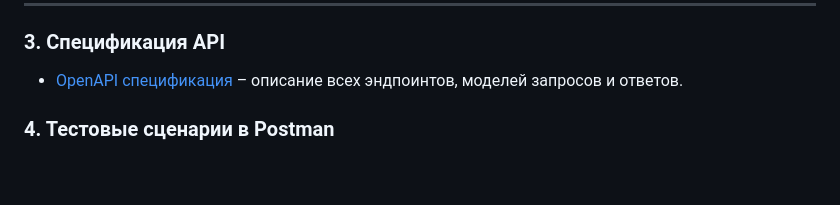
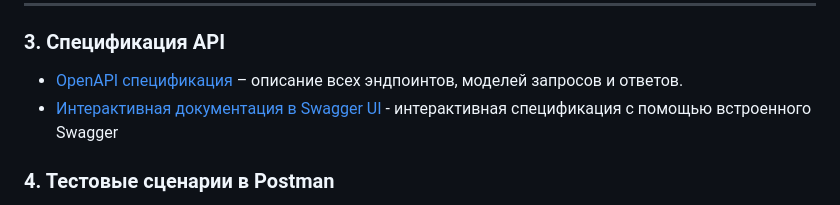
Before and after one commit to evggulina/system-analyst-portfolio, a Markdown page: digital-wardrobe/README.md, the part around the change. Rendered like a GitHub page; blank space fills up the shorter version.

```diff
--- a/digital-wardrobe/README.md
+++ b/digital-wardrobe/README.md
@@ -30,6 +30,7 @@
 
 ### 3. Спецификация API
 - [OpenAPI спецификация](specs/openapi.yaml) – описание всех эндпоинтов, моделей запросов и ответов.
+- [Интерактивная документация в Swagger UI](spec/) - интерактивная спецификация с помощью встроенного Swagger
 
 ### 4. Тестовые сценарии в Postman
 - [Коллекция Postman](postman/DigitalWardrobe_API.postman_collection.json) – запросы ко всем эндпоинтам с примерами ответов и автоматическими тестами.
```
